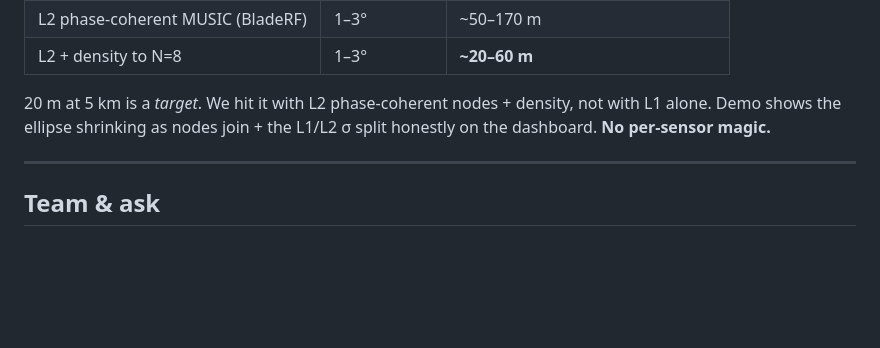
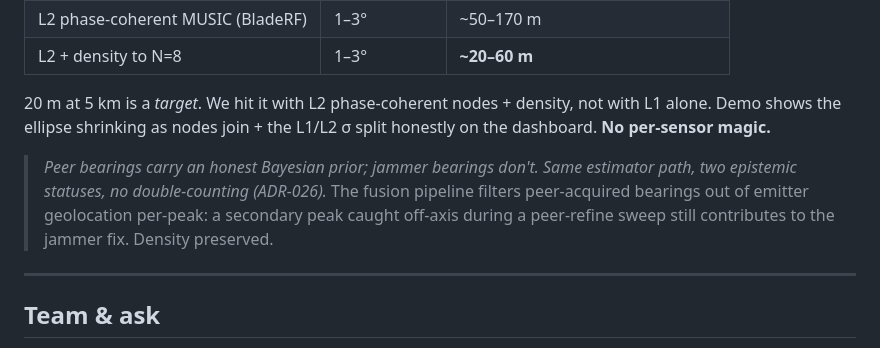
Before and after one commit to macwed/rfmesh-workspace, a Markdown page: docs/demo/pitch_deck.md, the part around the change. GitHub-like rendering; blank space fills up the shorter version.

Commit message:
docs(demo): pitch deck Advantage #1 bullet on ADR-026 peer prior
Adds the one-bullet deck rev demo-integrity REC 3 deferred from
the ADR-026 council review. Surfaces the peer-bearing prior story
in the existing Advantage #1 (density-scaled GDOP) slide -- not a
new slide, no slide-count change.

"Peer bearings carry an honest Bayesian prior; jammer bearings
don't. Same estimator path, two epistemic statuses, no
double-counting." Names the per-peak filter so a jury asking
"do peer-acquisitions cost you emitter coverage?" gets the honest
v1.4.0 answer.

Co-Authored-By: Claude Opus 4.7 <noreply@anthropic.com>

```diff
--- a/docs/demo/pitch_deck.md
+++ b/docs/demo/pitch_deck.md
@@ -176,6 +176,8 @@ The geolocation pipeline is **shipped** (not roadmap):
 
 20 m at 5 km is a *target*. We hit it with L2 phase-coherent nodes + density, not with L1 alone. Demo shows the ellipse shrinking as nodes join + the L1/L2 σ split honestly on the dashboard. **No per-sensor magic.**
 
+> *Peer bearings carry an honest Bayesian prior; jammer bearings don't. Same estimator path, two epistemic statuses, no double-counting (ADR-026).* The fusion pipeline filters peer-acquired bearings out of emitter geolocation per-peak: a secondary peak caught off-axis during a peer-refine sweep still contributes to the jammer fix. Density preserved.
+
 ---
 
 ## Team & ask
```
